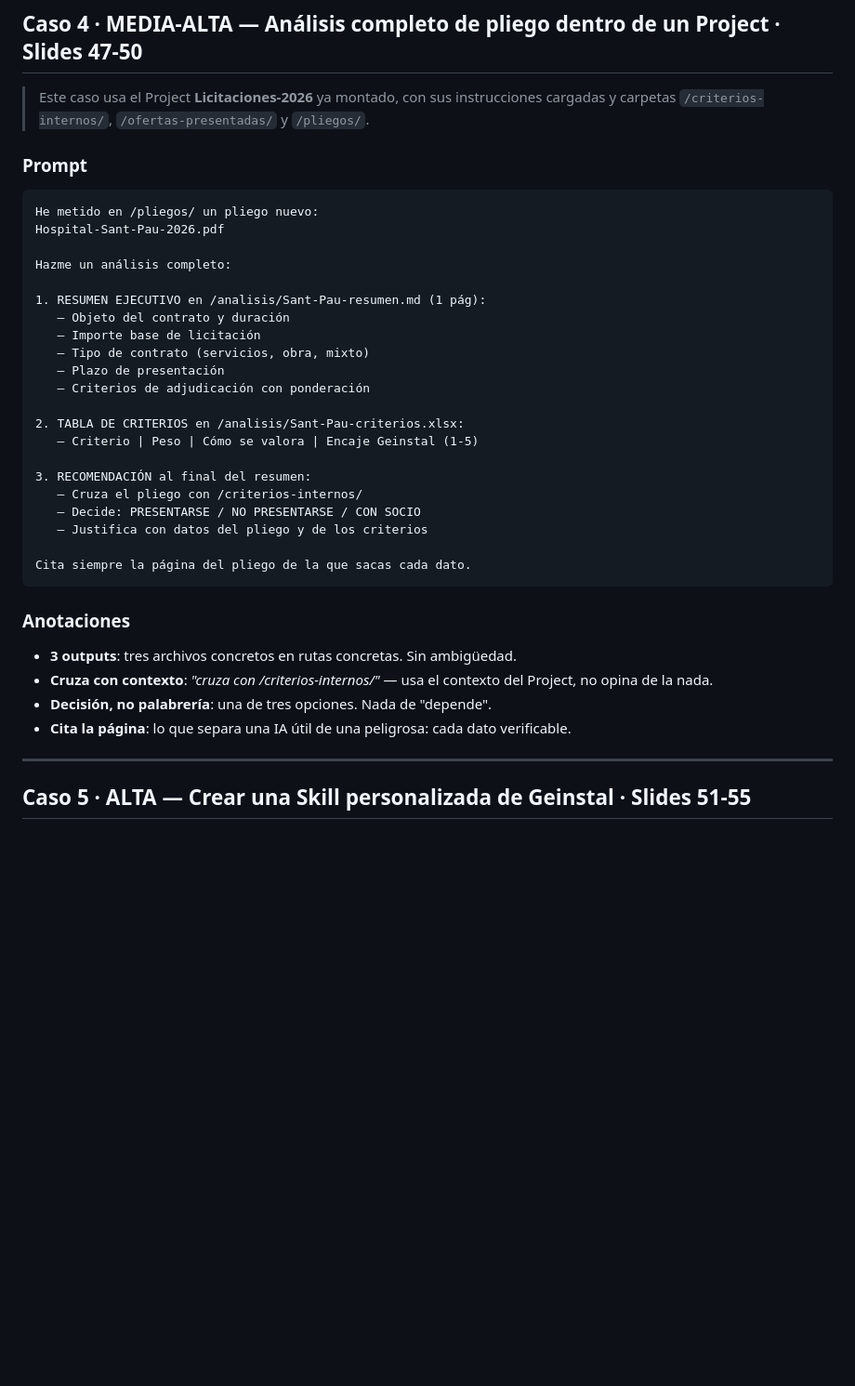
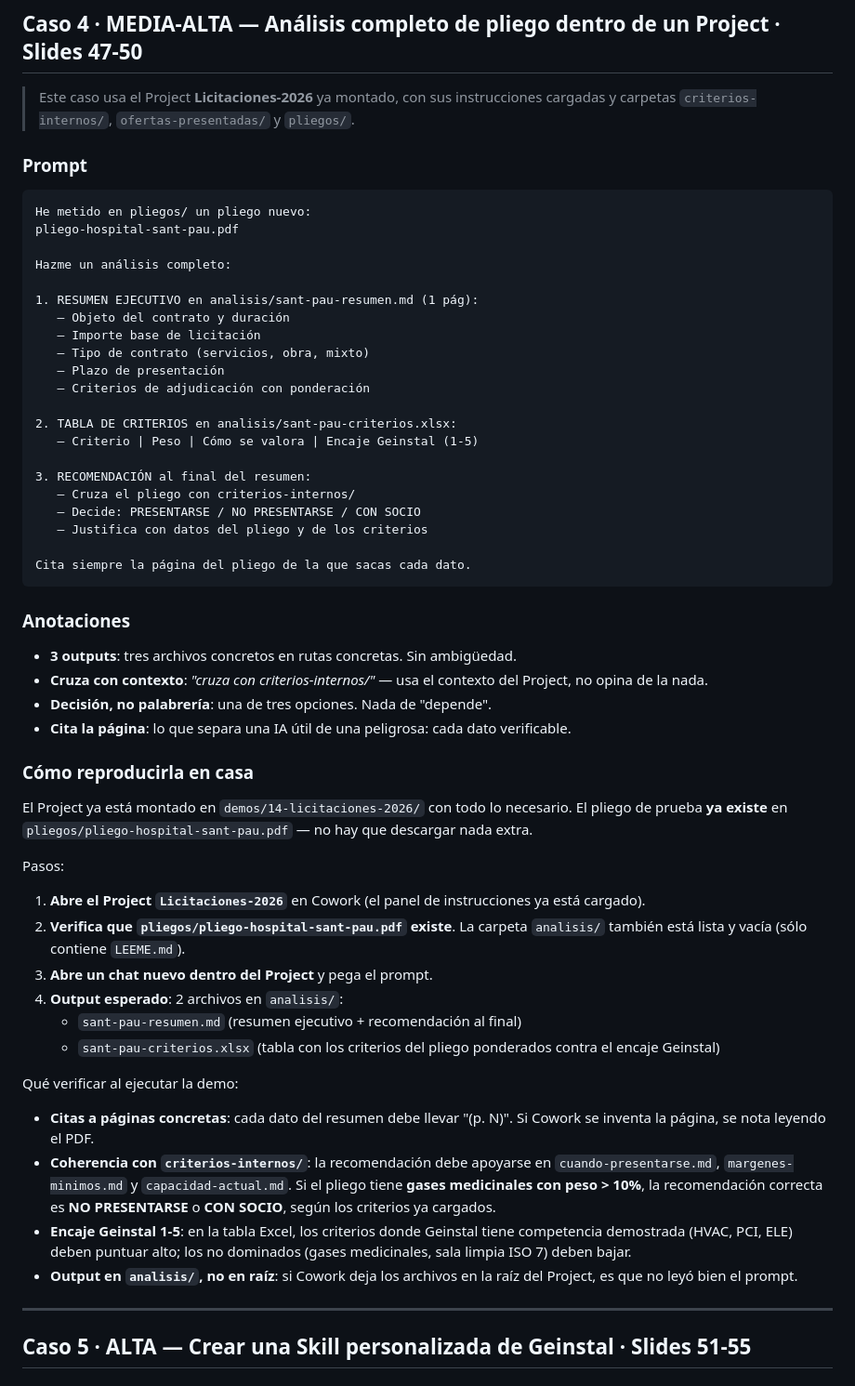
Before and after one commit to danisev7/geinstal-ia-sesion2-estudios, a Markdown page: referencias-sesion2.md, the part around the change. Shown at 93% size. Drawn GitHub-style; blank space fills up the shorter version.

Commit message:
Caso 4: alinear rutas del prompt con la estructura real del Project + how-to

````diff
--- a/referencias-sesion2.md
+++ b/referencias-sesion2.md
@@ -972,28 +972,28 @@ Qué verificar al ejecutar la demo:
 
 ## Caso 4 · MEDIA-ALTA — Análisis completo de pliego dentro de un Project · Slides 47-50
 
-> Este caso usa el Project **Licitaciones-2026** ya montado, con sus instrucciones cargadas y carpetas `/criterios-internos/`, `/ofertas-presentadas/` y `/pliegos/`.
+> Este caso usa el Project **Licitaciones-2026** ya montado, con sus instrucciones cargadas y carpetas `criterios-internos/`, `ofertas-presentadas/` y `pliegos/`.
 
 ### Prompt
 
 ```
-He metido en /pliegos/ un pliego nuevo:
-Hospital-Sant-Pau-2026.pdf
+He metido en pliegos/ un pliego nuevo:
+pliego-hospital-sant-pau.pdf
 
 Hazme un análisis completo:
 
-1. RESUMEN EJECUTIVO en /analisis/Sant-Pau-resumen.md (1 pág):
+1. RESUMEN EJECUTIVO en analisis/sant-pau-resumen.md (1 pág):
    – Objeto del contrato y duración
    – Importe base de licitación
    – Tipo de contrato (servicios, obra, mixto)
    – Plazo de presentación
    – Criterios de adjudicación con ponderación
 
-2. TABLA DE CRITERIOS en /analisis/Sant-Pau-criterios.xlsx:
+2. TABLA DE CRITERIOS en analisis/sant-pau-criterios.xlsx:
    – Criterio | Peso | Cómo se valora | Encaje Geinstal (1-5)
 
 3. RECOMENDACIÓN al final del resumen:
-   – Cruza el pliego con /criterios-internos/
+   – Cruza el pliego con criterios-internos/
    – Decide: PRESENTARSE / NO PRESENTARSE / CON SOCIO
    – Justifica con datos del pliego y de los criterios
 
@@ -1003,9 +1003,29 @@ Cita siempre la página del pliego de la que sacas cada dato.
 ### Anotaciones
 
 - **3 outputs**: tres archivos concretos en rutas concretas. Sin ambigüedad.
-- **Cruza con contexto**: *"cruza con /criterios-internos/"* — usa el contexto del Project, no opina de la nada.
+- **Cruza con contexto**: *"cruza con criterios-internos/"* — usa el contexto del Project, no opina de la nada.
 - **Decisión, no palabrería**: una de tres opciones. Nada de "depende".
 - **Cita la página**: lo que separa una IA útil de una peligrosa: cada dato verificable.
+
+### Cómo reproducirla en casa
+
+El Project ya está montado en `demos/14-licitaciones-2026/` con todo lo necesario. El pliego de prueba **ya existe** en `pliegos/pliego-hospital-sant-pau.pdf` — no hay que descargar nada extra.
+
+Pasos:
+
+1. **Abre el Project `Licitaciones-2026`** en Cowork (el panel de instrucciones ya está cargado).
+2. **Verifica que `pliegos/pliego-hospital-sant-pau.pdf` existe**. La carpeta `analisis/` también está lista y vacía (sólo contiene `LEEME.md`).
+3. **Abre un chat nuevo dentro del Project** y pega el prompt.
+4. **Output esperado**: 2 archivos en `analisis/`:
+   - `sant-pau-resumen.md` (resumen ejecutivo + recomendación al final)
+   - `sant-pau-criterios.xlsx` (tabla con los criterios del pliego ponderados contra el encaje Geinstal)
+
+Qué verificar al ejecutar la demo:
+
+- **Citas a páginas concretas**: cada dato del resumen debe llevar "(p. N)". Si Cowork se inventa la página, se nota leyendo el PDF.
+- **Coherencia con `criterios-internos/`**: la recomendación debe apoyarse en `cuando-presentarse.md`, `margenes-minimos.md` y `capacidad-actual.md`. Si el pliego tiene **gases medicinales con peso > 10%**, la recomendación correcta es **NO PRESENTARSE** o **CON SOCIO**, según los criterios ya cargados.
+- **Encaje Geinstal 1-5**: en la tabla Excel, los criterios donde Geinstal tiene competencia demostrada (HVAC, PCI, ELE) deben puntuar alto; los no dominados (gases medicinales, sala limpia ISO 7) deben bajar.
+- **Output en `analisis/`, no en raíz**: si Cowork deja los archivos en la raíz del Project, es que no leyó bien el prompt.
 
 ---
 
````
